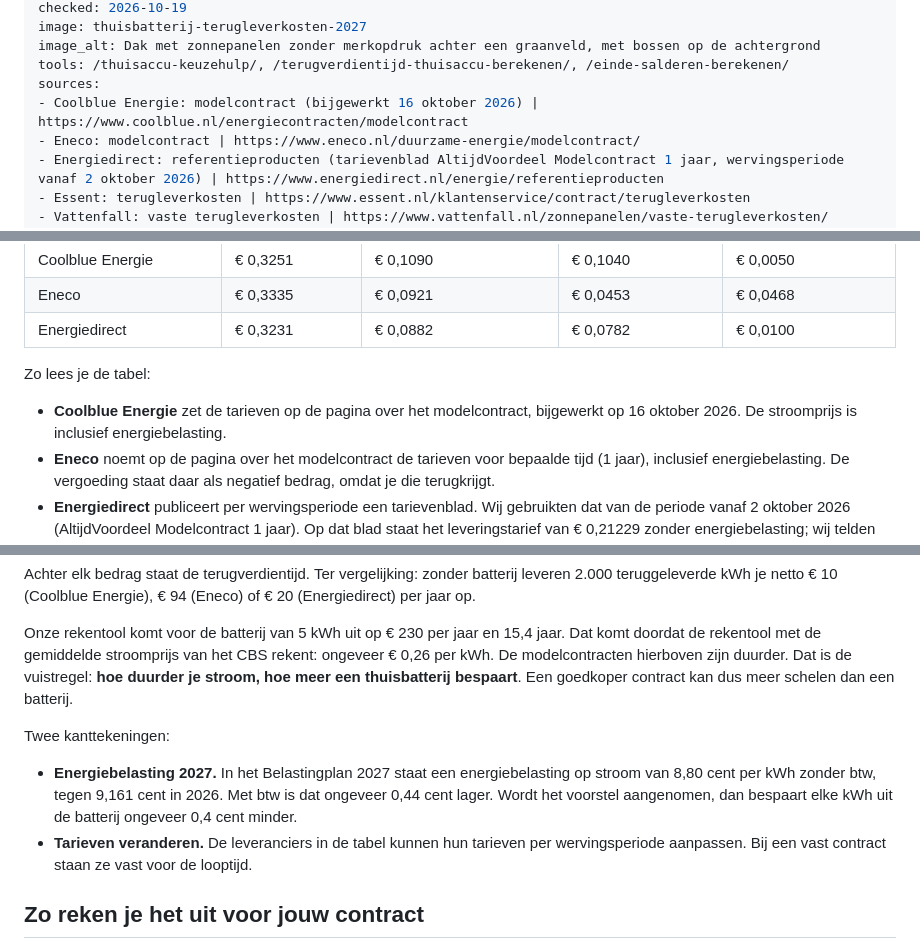
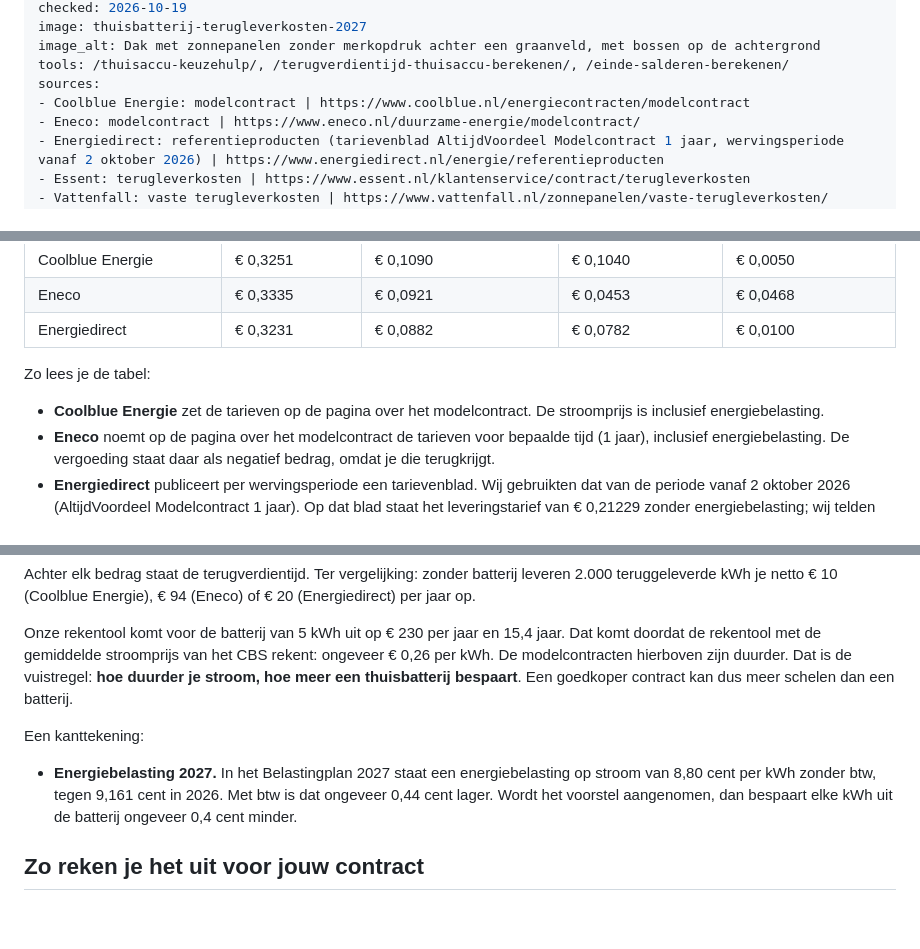
Before and after one commit to davidwester89-dot/thuisaccumatch-site, a Markdown page: content/blog/2026-10-19-thuisbatterij-terugleverkosten-2027.md, 3 parts joined by grey strips. GitHub-like rendering; blank space fills up the shorter version.

```diff
--- a/content/blog/2026-10-19-thuisbatterij-terugleverkosten-2027.md
+++ b/content/blog/2026-10-19-thuisbatterij-terugleverkosten-2027.md
@@ -9,7 +9,7 @@ image: thuisbatterij-terugleverkosten-2027
 image_alt: Dak met zonnepanelen zonder merkopdruk achter een graanveld, met bossen op de achtergrond
 tools: /thuisaccu-keuzehulp/, /terugverdientijd-thuisaccu-berekenen/, /einde-salderen-berekenen/
 sources:
-- Coolblue Energie: modelcontract (bijgewerkt 16 oktober 2026) | https://www.coolblue.nl/energiecontracten/modelcontract
+- Coolblue Energie: modelcontract | https://www.coolblue.nl/energiecontracten/modelcontract
 - Eneco: modelcontract | https://www.eneco.nl/duurzame-energie/modelcontract/
 - Energiedirect: referentieproducten (tarievenblad AltijdVoordeel Modelcontract 1 jaar, wervingsperiode vanaf 2 oktober 2026) | https://www.energiedirect.nl/energie/referentieproducten
 - Essent: terugleverkosten | https://www.essent.nl/klantenservice/contract/terugleverkosten
@@ -44,7 +44,7 @@ Vergelijkingssites spreken elkaar op dit punt tegen. Daarom gebruiken wij alleen
 
 Zo lees je de tabel:
 
-- **Coolblue Energie** zet de tarieven op de pagina over het modelcontract, bijgewerkt op 16 oktober 2026. De stroomprijs is inclusief energiebelasting.
+- **Coolblue Energie** zet de tarieven op de pagina over het modelcontract. De stroomprijs is inclusief energiebelasting.
 - **Eneco** noemt op de pagina over het modelcontract de tarieven voor bepaalde tijd (1 jaar), inclusief energiebelasting. De vergoeding staat daar als negatief bedrag, omdat je die terugkrijgt.
 - **Energiedirect** publiceert per wervingsperiode een tarievenblad. Wij gebruikten dat van de periode vanaf 2 oktober 2026 (AltijdVoordeel Modelcontract 1 jaar). Op dat blad staat het leveringstarief van € 0,21229 zonder energiebelasting; wij telden de energiebelasting van 2026 (€ 0,11085) erbij op. De vergoeding staat er als "geen btw".
 
@@ -77,10 +77,9 @@ Achter elk bedrag staat de terugverdientijd. Ter vergelijking: zonder batterij l
 
 Onze rekentool komt voor de batterij van 5 kWh uit op € 230 per jaar en 15,4 jaar. Dat komt doordat de rekentool met de gemiddelde stroomprijs van het CBS rekent: ongeveer € 0,26 per kWh. De modelcontracten hierboven zijn duurder. Dat is de vuistregel: **hoe duurder je stroom, hoe meer een thuisbatterij bespaart**. Een goedkoper contract kan dus meer schelen dan een batterij.
 
-Twee kanttekeningen:
+Een kanttekening:
 
 - **Energiebelasting 2027.** In het Belastingplan 2027 staat een energiebelasting op stroom van 8,80 cent per kWh zonder btw, tegen 9,161 cent in 2026. Met btw is dat ongeveer 0,44 cent lager. Wordt het voorstel aangenomen, dan bespaart elke kWh uit de batterij ongeveer 0,4 cent minder.
-- **Tarieven veranderen.** De leveranciers in de tabel kunnen hun tarieven per wervingsperiode aanpassen. Bij een vast contract staan ze vast voor de looptijd.
 
 ## Zo reken je het uit voor jouw contract
 
```
Also changed, not shown: content/blog/2026-10-19-thuisbatterij-dynamisch-contract.md (+2 -2 lines), content/blog/2026-10-19-thuisbatterij-rendabel-2027.md (+3 -3 lines).
